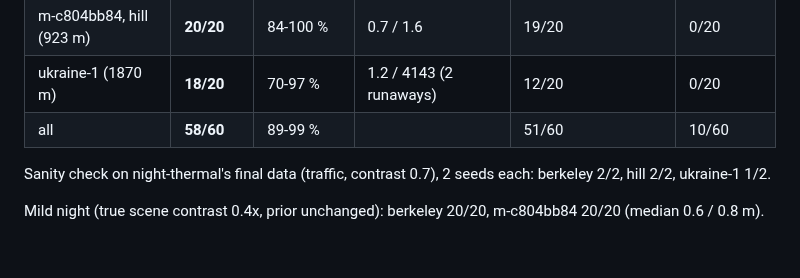
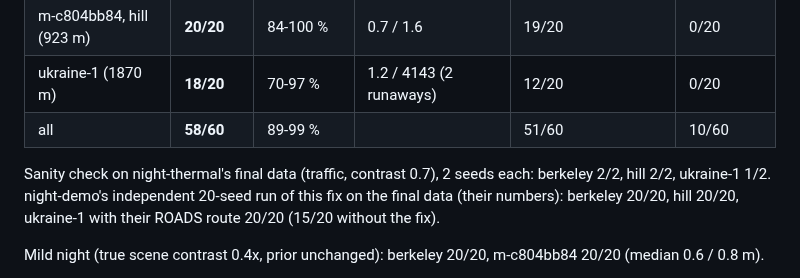
Before and after one commit to MaxBingham/gnss-spoof-guard, a Markdown page: REPORT_night-nav.md, the part around the change. Drawn GitHub-style; blank space fills up the shorter version.

```diff
--- a/REPORT_night-nav.md
+++ b/REPORT_night-nav.md
@@ -17,7 +17,8 @@ Night 23:00, 60 m AGL, GNSS completely off from 20 % of the route, 20 seeds each
 | all | **58/60** | 89-99 % | | 51/60 | 10/60 |
 
 Sanity check on night-thermal's final data (traffic, contrast 0.7), 2 seeds each: berkeley 2/2, hill 2/2,
-ukraine-1 1/2.
+ukraine-1 1/2. night-demo's independent 20-seed run of this fix on the final data (their numbers): berkeley 20/20,
+hill 20/20, ukraine-1 with their ROADS route 20/20 (15/20 without the fix).
 
 Mild night (true scene contrast 0.4x, prior unchanged): berkeley 20/20, m-c804bb84 20/20 (median 0.6 / 0.8 m).
 
```
Also changed, not shown: docs/NIGHT_NAV.md (+7 -2 lines).
